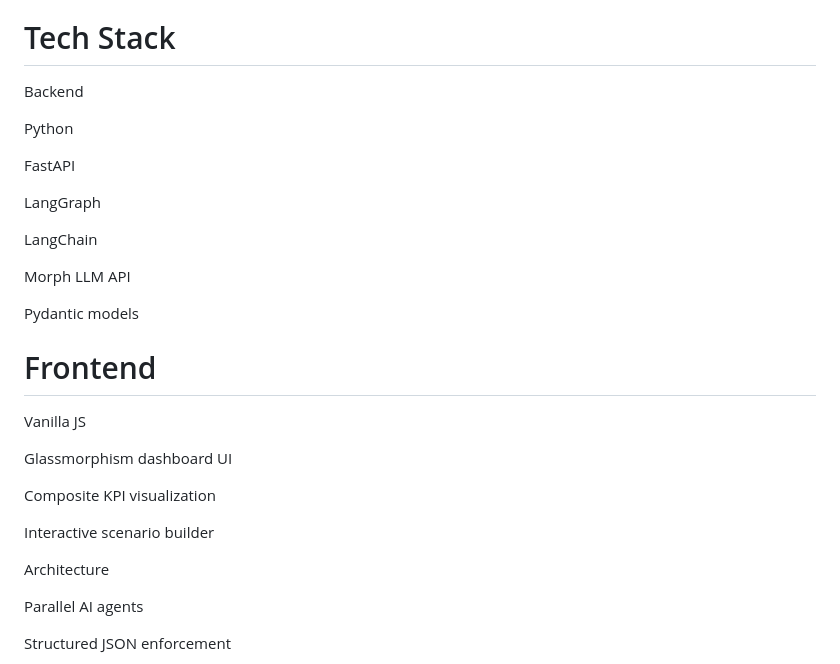
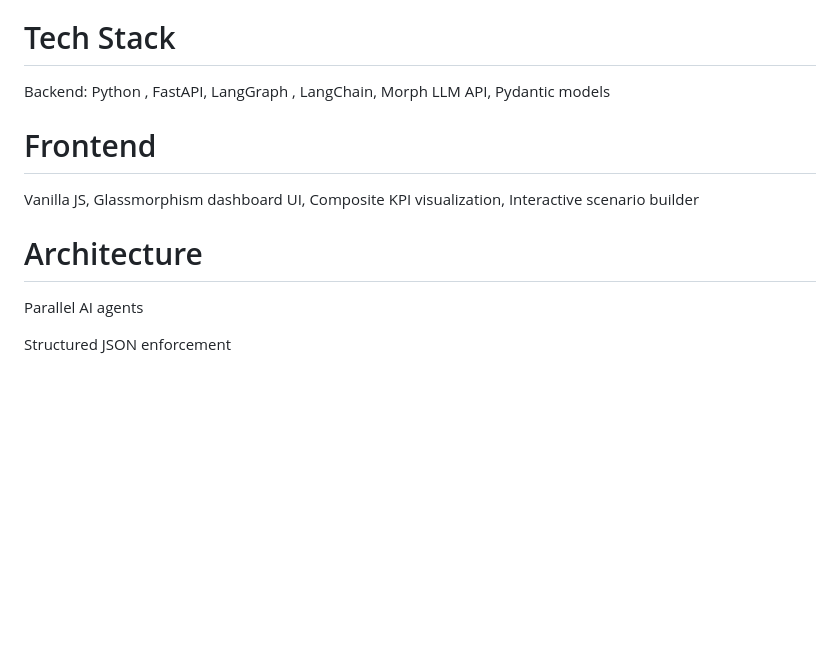
Before and after one commit to Aditii2112/FarmSage, a Markdown page: README.md, the part around the change. Drawn GitHub-style; blank space fills up the shorter version.

```diff
--- a/README.md
+++ b/README.md
@@ -83,31 +83,13 @@ Scientifically defensible
 Demo-ready for judges
 
 # Tech Stack
-Backend
-
-Python
-
-FastAPI
-
-LangGraph
-
-LangChain
-
-Morph LLM API
-
-Pydantic models
+Backend: Python , FastAPI, LangGraph , LangChain, Morph LLM API, Pydantic models
 
 # Frontend
 
-Vanilla JS
+Vanilla JS, Glassmorphism dashboard UI, Composite KPI visualization, Interactive scenario builder
 
-Glassmorphism dashboard UI
-
-Composite KPI visualization
-
-Interactive scenario builder
-
-Architecture
+# Architecture
 
 Parallel AI agents
 
```
